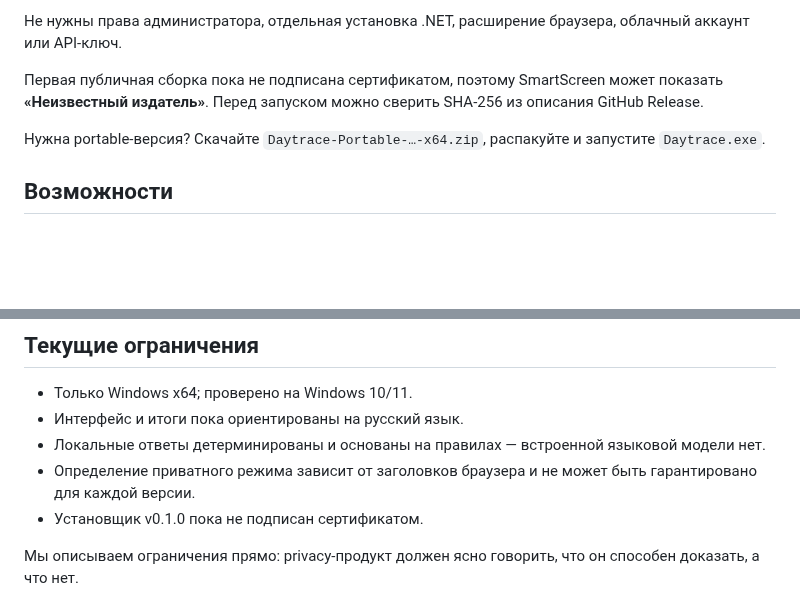
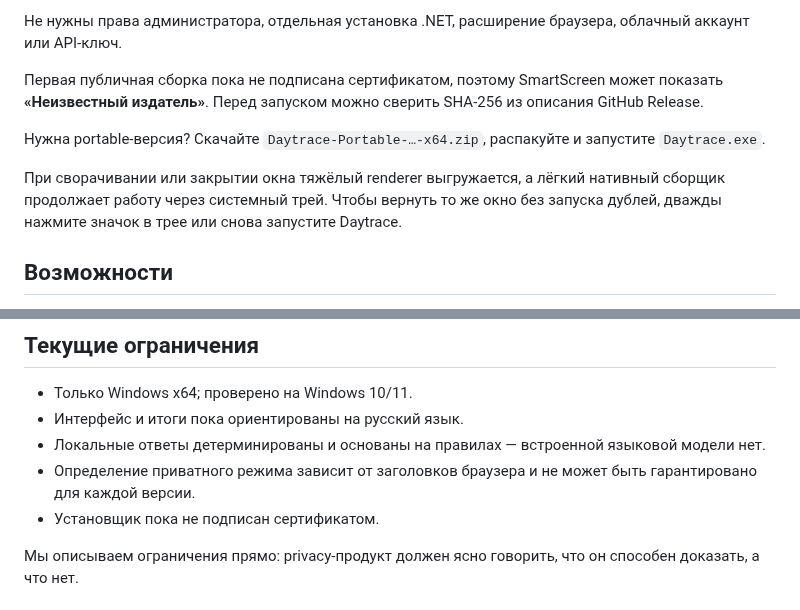
Before and after one commit to CaspianG/daytrace, a Markdown page: README_RU.md, 2 parts joined by grey strips. GitHub-like rendering; blank space fills up the shorter version.

```diff
--- a/README_RU.md
+++ b/README_RU.md
@@ -39,6 +39,8 @@ Daytrace не требует аккаунта или API-ключа. В рели
 Первая публичная сборка пока не подписана сертификатом, поэтому SmartScreen может показать **«Неизвестный издатель»**. Перед запуском можно сверить SHA-256 из описания GitHub Release.
 
 Нужна portable-версия? Скачайте `Daytrace-Portable-…-x64.zip`, распакуйте и запустите `Daytrace.exe`.
+
+При сворачивании или закрытии окна тяжёлый renderer выгружается, а лёгкий нативный сборщик продолжает работу через системный трей. Чтобы вернуть то же окно без запуска дублей, дважды нажмите значок в трее или снова запустите Daytrace.
 
 ## Возможности
 
@@ -100,7 +102,7 @@ flowchart LR
 - Интерфейс и итоги пока ориентированы на русский язык.
 - Локальные ответы детерминированы и основаны на правилах — встроенной языковой модели нет.
 - Определение приватного режима зависит от заголовков браузера и не может быть гарантировано для каждой версии.
-- Установщик v0.1.0 пока не подписан сертификатом.
+- Установщик пока не подписан сертификатом.
 
 Мы описываем ограничения прямо: privacy-продукт должен ясно говорить, что он способен доказать, а что нет.
 
```
Also changed, not shown: CHANGELOG.md (+17 -0 lines), README.md (+3 -1 lines), docs/release-notes-v0.1.1.md (added, +26 -0 lines), src/assets/sage-branch.png (renamed from public/assets/sage-branch.png), 10 other files.
